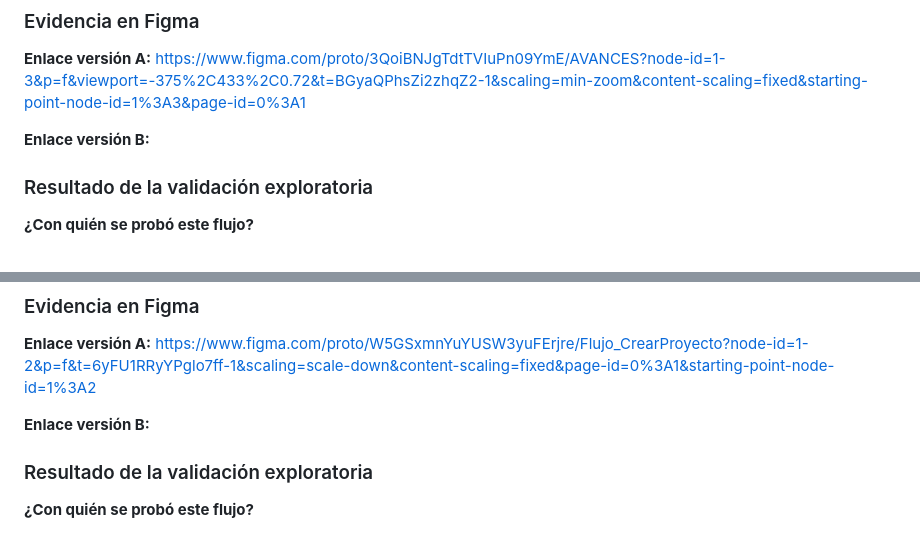
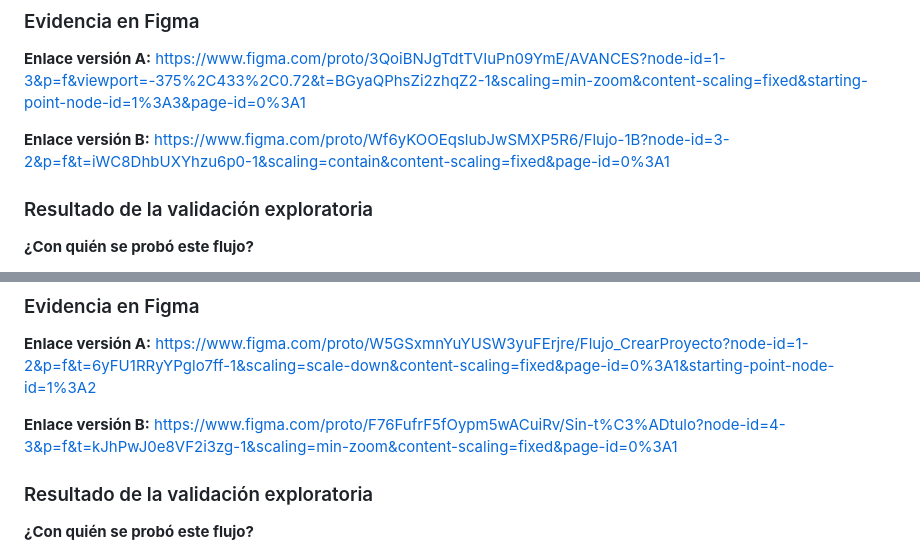
Before and after one commit to MichellBula/PROYECTO_DESIGN_THINKING, a Markdown page: Semana-3/plantilla-prototipos-por-flujo.md, 2 parts joined by grey strips. Drawn GitHub-style.

Commit message:
Links Update plantilla-prototipos-por-flujo.md

```diff
--- a/Semana-3/plantilla-prototipos-por-flujo.md
+++ b/Semana-3/plantilla-prototipos-por-flujo.md
@@ -63,7 +63,7 @@ El usuario quiere encontrar un proyecto de su interés, ya sea conocer sus carac
 
 **Enlace versión A:** https://www.figma.com/proto/3QoiBNJgTdtTVIuPn09YmE/AVANCES?node-id=1-3&p=f&viewport=-375%2C433%2C0.72&t=BGyaQPhsZi2zhqZ2-1&scaling=min-zoom&content-scaling=fixed&starting-point-node-id=1%3A3&page-id=0%3A1
 
-**Enlace versión B:**
+**Enlace versión B:** https://www.figma.com/proto/Wf6yKOOEqslubJwSMXP5R6/Flujo-1B?node-id=3-2&p=f&t=iWC8DhbUXYhzu6p0-1&scaling=contain&content-scaling=fixed&page-id=0%3A1
 
 ### Resultado de la validación exploratoria
 
@@ -141,7 +141,7 @@ El usuario podrá registrar una nueva idea y crear un proyecto, asumiendo el rol
 
 **Enlace versión A:** https://www.figma.com/proto/W5GSxmnYuYUSW3yuFErjre/Flujo_CrearProyecto?node-id=1-2&p=f&t=6yFU1RRyYPglo7ff-1&scaling=scale-down&content-scaling=fixed&page-id=0%3A1&starting-point-node-id=1%3A2
 
-**Enlace versión B:**
+**Enlace versión B:** https://www.figma.com/proto/F76FufrF5fOypm5wACuiRv/Sin-t%C3%ADtulo?node-id=4-3&p=f&t=kJhPwJ0e8VF2i3zg-1&scaling=min-zoom&content-scaling=fixed&page-id=0%3A1
 
 ### Resultado de la validación exploratoria
 
```
